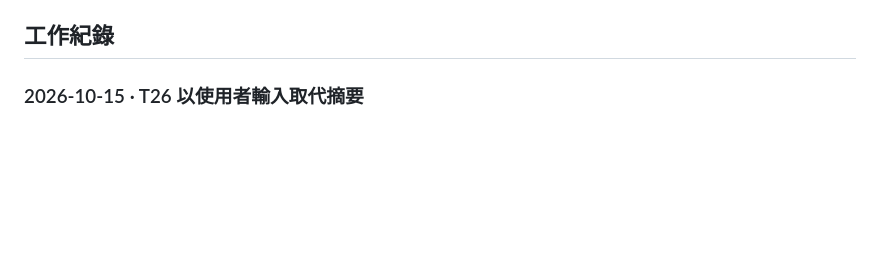
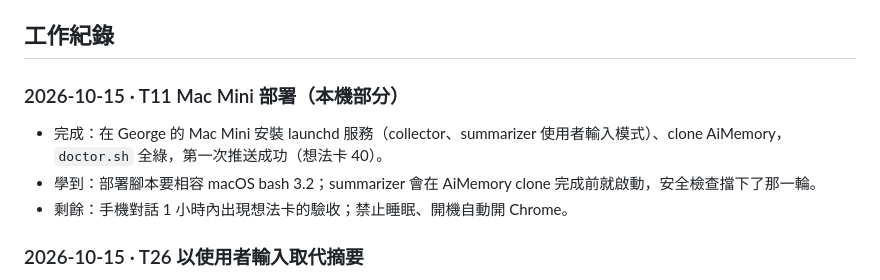
Before and after one commit to pcpcchen-coder/IdeaLedgerAI, a Markdown page: docs/plan/PROGRESS.md, the part around the change. Drawn GitHub-style; blank space fills up the shorter version.

Commit message:
T11: 記錄 Mac Mini 本機部署結果
Co-Authored-By: Claude Opus 5.5 <noreply@anthropic.com>
Claude-Session: https://claude.ai/code/session_01354AJSTuXPck9zpSjmxcym

```diff
--- a/docs/plan/PROGRESS.md
+++ b/docs/plan/PROGRESS.md
@@ -17,6 +17,11 @@
 - Google Drive 上的「開發工單追蹤表」不會自動同步。本 repo 的 ROADMAP 是唯一進度來源；若要 `/wrap` 順便更新追蹤表，需在工作階段開啟 Google Sheets 連接器，並把這個步驟加進 `.claude/commands/wrap.md`。
 
 ## 工作紀錄
+
+### 2026-10-15 · T11 Mac Mini 部署（本機部分）
+- 完成：在 George 的 Mac Mini 安裝 launchd 服務（collector、summarizer 使用者輸入模式）、clone AiMemory，`doctor.sh` 全綠，第一次推送成功（想法卡 40）。
+- 學到：部署腳本要相容 macOS bash 3.2；summarizer 會在 AiMemory clone 完成前就啟動，安全檢查擋下了那一輪。
+- 剩餘：手機對話 1 小時內出現想法卡的驗收；禁止睡眠、開機自動開 Chrome。
 
 ### 2026-10-15 · T26 以使用者輸入取代摘要
 - 決定（George）：先不跑模型摘要，想法卡改記對話中使用者輸入的文字（交辦工作時輸入少但足以表達需求）；使用者輸入因此會寫進 AiMemory，AI 回覆仍只留本機。程式放 `~/IdeaLedger`。
```
Also changed, not shown: 1 other file.
